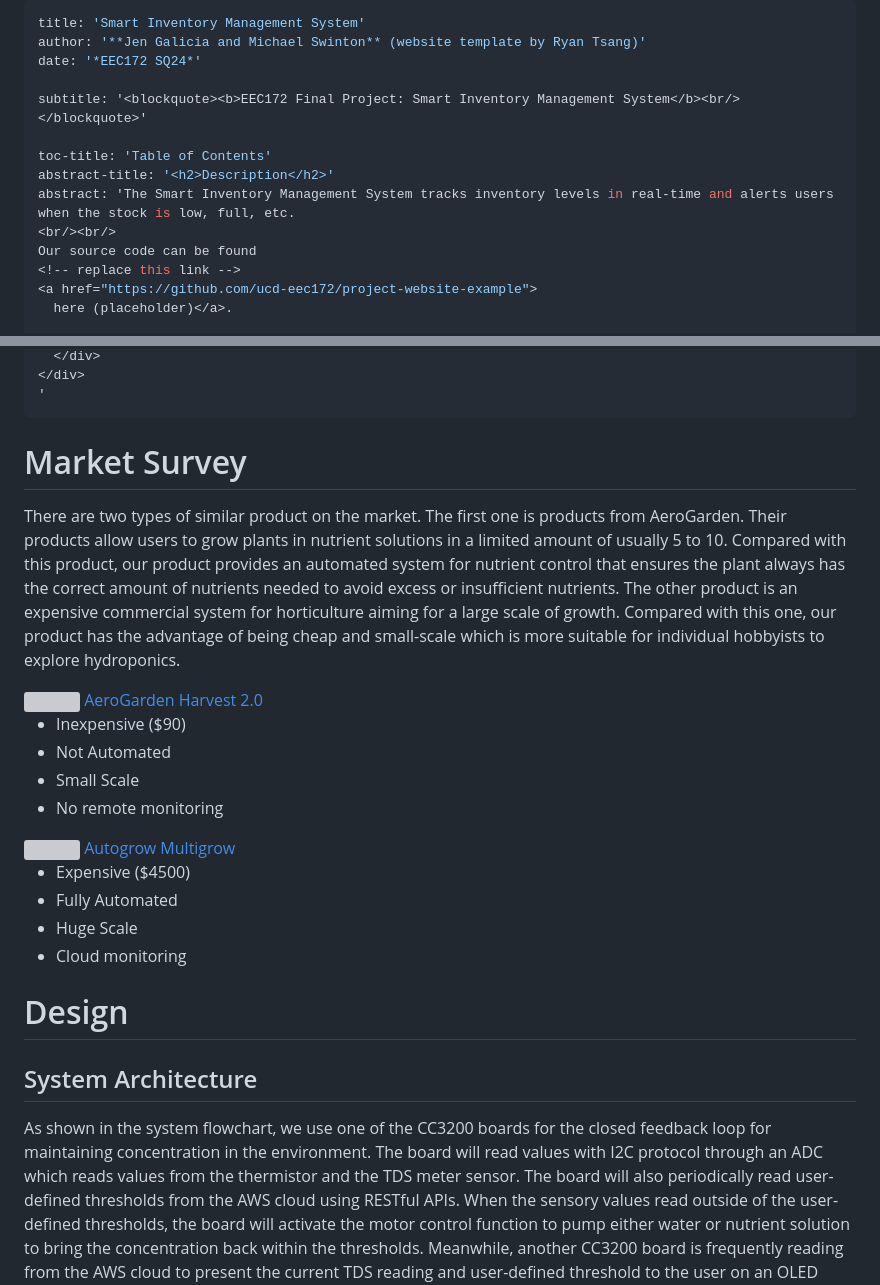
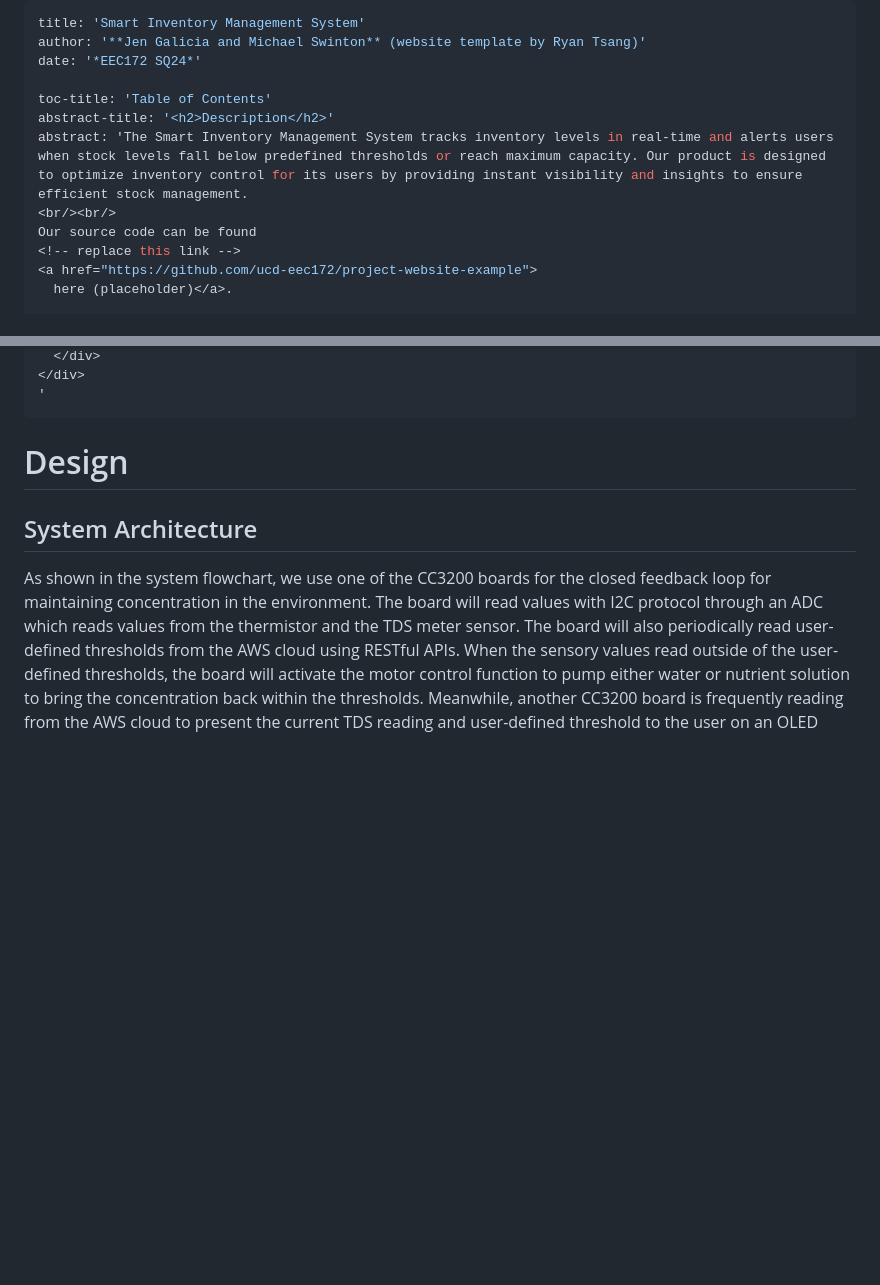
Before and after one commit to jenfgaliciacode/eec172-final, a Markdown page: markdown/index.md, 2 parts joined by grey strips. Rendered like a GitHub page; blank space fills up the shorter version; grey boxes are pictures that could not be loaded.

Commit message:
Description

```diff
--- a/markdown/index.md
+++ b/markdown/index.md
@@ -3,12 +3,9 @@ title: 'Smart Inventory Management System'
 author: '**Jen Galicia and Michael Swinton** (website template by Ryan Tsang)'
 date: '*EEC172 SQ24*'
 
-subtitle: '<blockquote><b>EEC172 Final Project: Smart Inventory Management System</b><br/>
-</blockquote>'
-
 toc-title: 'Table of Contents'
 abstract-title: '<h2>Description</h2>'
-abstract: 'The Smart Inventory Management System tracks inventory levels in real-time and alerts users when the stock is low, full, etc.
+abstract: 'The Smart Inventory Management System tracks inventory levels in real-time and alerts users when stock levels fall below predefined thresholds or reach maximum capacity. Our product is designed to optimize inventory control for its users by providing instant visibility and insights to ensure efficient stock management.
 <br/><br/>
 Our source code can be found
 <!-- replace this link -->
@@ -34,46 +20,6 @@ Our source code can be found
 </div>
 '
 ---
-
-# Market Survey
-
-There are two types of similar product on the market. The first one is
-products from AeroGarden. Their products allow users to grow plants in
-nutrient solutions in a limited amount of usually 5 to 10. Compared with
-this product, our product provides an automated system for nutrient
-control that ensures the plant always has the correct amount of
-nutrients needed to avoid excess or insufficient nutrients. The other
-product is an expensive commercial system for horticulture aiming for a
-large scale of growth. Compared with this one, our product has the
-advantage of being cheap and small-scale which is more suitable for
-individual hobbyists to explore hydroponics.
-
-<div style="display:flex;flex-wrap:wrap;justify-content:space-evenly;">
-  <div style='display: inline-block; vertical-align: top;'>
-    <img src="./media/Image_003.jpg" style="width:auto;height:200"/>
-    <span class="caption">
-      <a href="https://aerogarden.com/gardens/harvest-family/Harvest-2.0.html">AeroGarden Harvest 2.0</a>
-      <ul style="text-align:left;">
-      <li>Inexpensive ($90)</li>
-      <li>Not Automated</li>
-      <li>Small Scale</li>
-      <li>No remote monitoring</li>
-    </ul>
-    </span>
-  </div>
-  <div style='display: inline-block; vertical-align: top;'>
-    <img src="./media/Image_004.jpg" style="width:auto;height:200" />
-    <span class="caption">
-      <a href="https://www.hydroexperts.com.au/Autogrow-MultiGrow-Controller-All-In-One-Controller-8-Growing-Zones">Autogrow Multigrow</a>
-      <ul style="text-align:left;">
-      <li>Expensive ($4500)</li>
-      <li>Fully Automated</li>
-      <li>Huge Scale</li>
-      <li>Cloud monitoring</li>
-    </ul>
-    </span>
-  </div>
-</div>
 
 # Design
 
```
Also changed, not shown: other parts of markdown/index.md (+1 -12 lines).
